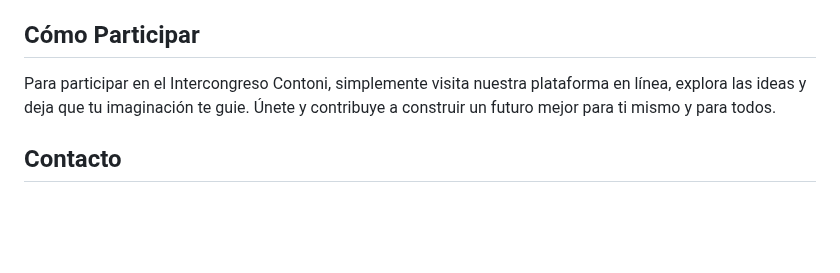
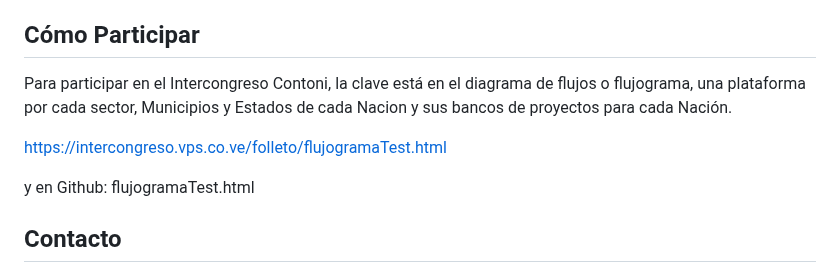
Before and after one commit to Intercongreso3/noml, a Markdown page: README.md, the part around the change. Drawn GitHub-style; blank space fills up the shorter version.

Commit message:
Update README.md
Actulizar

```diff
--- a/README.md
+++ b/README.md
@@ -40,7 +40,13 @@ Juntos, podemos hacer grandes cosas y contribuir al bienestar de la humanidad.
 
 ## Cómo Participar
 
-Para participar en el Intercongreso Contoni, simplemente visita nuestra plataforma en línea, explora las ideas y deja que tu imaginación te guie. Únete y contribuye a construir un futuro mejor para ti mismo y para todos.
+Para participar en el Intercongreso Contoni, la clave está en el diagrama de flujos o flujograma, una plataforma por cada sector, Municipios y Estados de cada Nacion y sus bancos de proyectos para cada Nación.
+
+https://intercongreso.vps.co.ve/folleto/flujogramaTest.html
+
+y en Github: flujogramaTest.html
+
+
 
 ## Contacto
 
```
